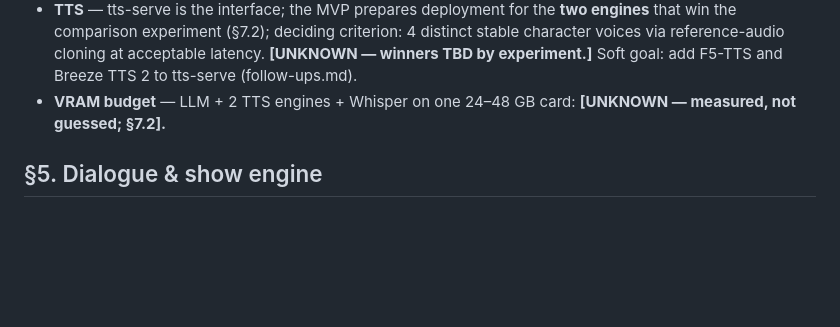
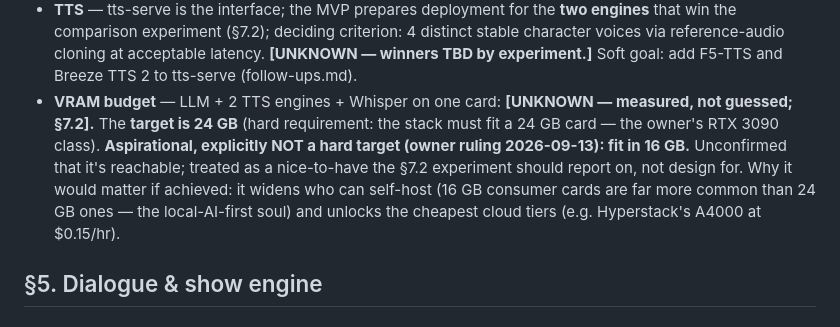
Before and after one commit to alfre2v/zombie-radio, a Markdown page: docs/specs/product-definition.md, the part around the change. Rendered like a GitHub page; blank space fills up the shorter version.

```diff
--- a/docs/specs/product-definition.md
+++ b/docs/specs/product-definition.md
@@ -138,8 +138,17 @@ TODO Task 3a.
   character voices via reference-audio cloning at acceptable
   latency. **[UNKNOWN — winners TBD by experiment.]** Soft goal:
   add F5-TTS and Breeze TTS 2 to tts-serve (follow-ups.md).
-- **VRAM budget** — LLM + 2 TTS engines + Whisper on one 24–48 GB
-  card: **[UNKNOWN — measured, not guessed; §7.2].**
+- **VRAM budget** — LLM + 2 TTS engines + Whisper on one card:
+  **[UNKNOWN — measured, not guessed; §7.2].** The **target is
+  24 GB** (hard requirement: the stack must fit a 24 GB card —
+  the owner's RTX 3090 class). **Aspirational, explicitly NOT a
+  hard target (owner ruling 2026-09-13): fit in 16 GB.**
+  Unconfirmed that it's reachable; treated as a nice-to-have
+  the §7.2 experiment should report on, not design for. Why it
+  would matter if achieved: it widens who can self-host (16 GB
+  consumer cards are far more common than 24 GB ones — the
+  local-AI-first soul) and unlocks the cheapest cloud tiers
+  (e.g. Hyperstack's A4000 at $0.15/hr).
 
 ## §5. Dialogue & show engine
 
```
Also changed, not shown: docs/discussions/2026-09-13-cloud-gpu-provider-survey.md (+10 -1 lines), docs/discussions/2026-09-13-product-definition-brainstorm.md (+8 -3 lines).
